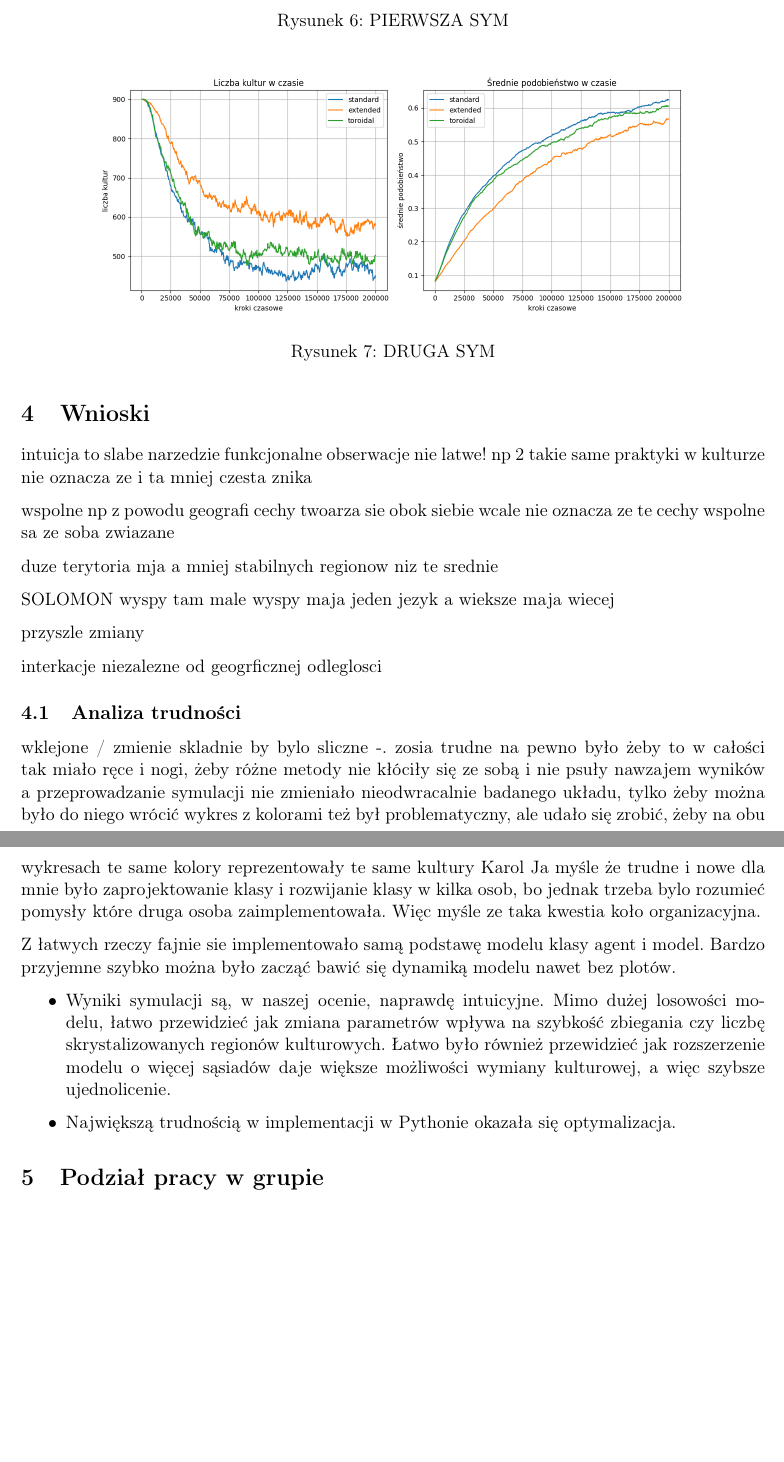
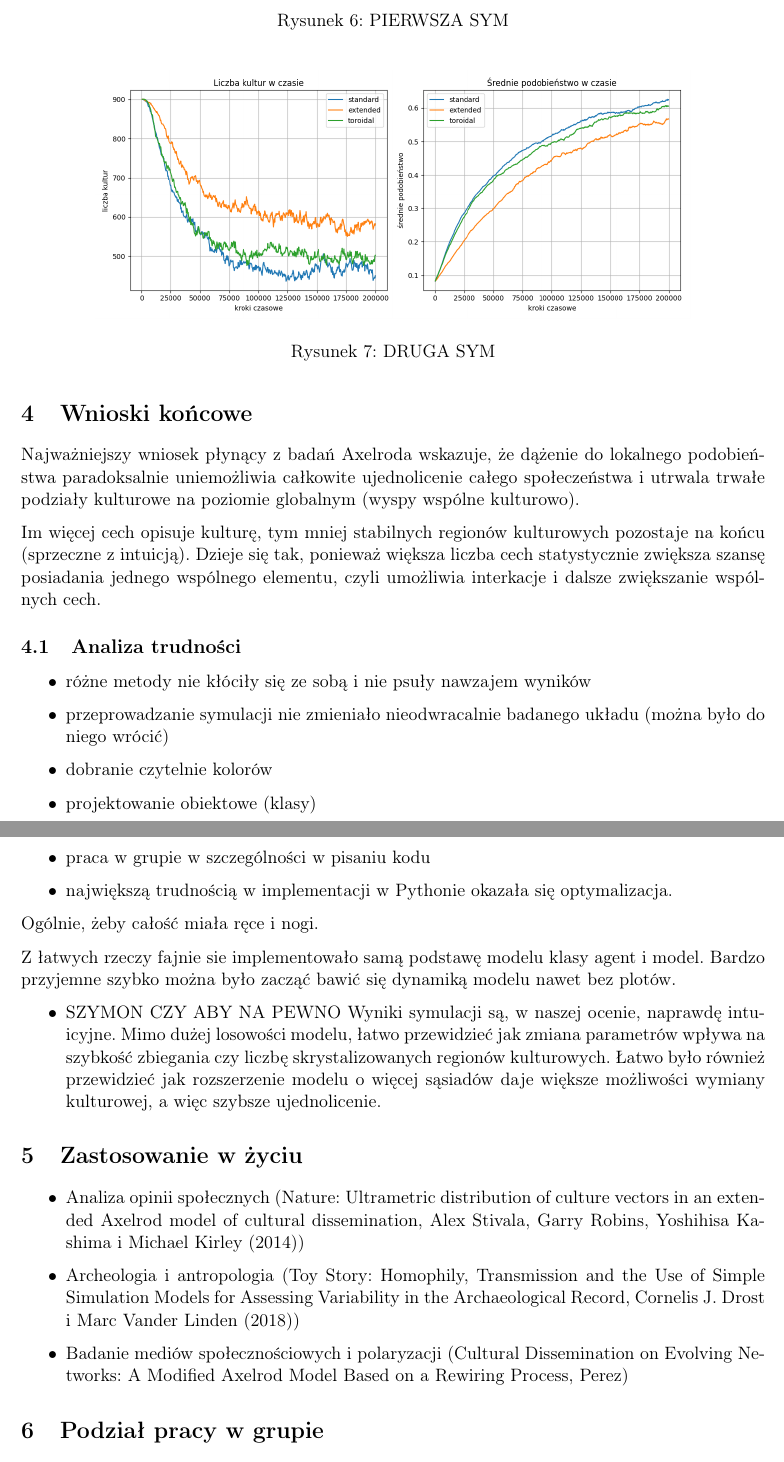
Before and after one commit to Karol-Garbaczewski/Axelrod_model, a LaTeX document (raport_fuz.tex): two parts of pages 5 and 6 of 6, joined at a grey line, cut so that both start at the same text, the shorter picture padded with empty space. Compiled offline with pdfLaTeX.

Commit message:
zastosowane dla tym, wnioski koncowe, nasze trudnos

```diff
--- a/raport_fuz.tex
+++ b/raport_fuz.tex
@@ -174,58 +174,67 @@ JAKI POWOD SPEKULACJA
 
 
 
-	\section{Wnioski}
+	\section{Wnioski końcowe}
 
-	intuicja to slabe narzedzie
-	funkcjonalne obserwacje nie latwe!
-	np
-	2 takie same praktyki w kulturze nie oznacza ze i ta mniej czesta znika
+	Najważniejszy wniosek płynący z badań Axelroda wskazuje, że dążenie do lokalnego podobieństwa
+	paradoksalnie uniemożliwia całkowite ujednolicenie całego społeczeństwa i utrwala
+	trwałe podziały kulturowe na poziomie globalnym (wyspy wspólne kulturowo).
 
-	wspolne np z powodu geografi cechy twoarza sie obok siebie
-	wcale nie oznacza ze te cechy wspolne sa ze soba zwiazane
-
-	duze terytoria mja a mniej stabilnych regionow niz te srednie
-
-	SOLOMON wyspy tam male wyspy maja jeden jezyk a wieksze maja wiecej
-
-
-
-	przyszle zmiany
-
-	interkacje niezalezne od geogrficznej odleglosci
-
-
-
-
+	Im więcej cech opisuje kulturę, tym mniej stabilnych regionów kulturowych pozostaje na końcu
+	(sprzeczne z intuicją). Dzieje się tak, ponieważ większa liczba cech statystycznie
+	 zwiększa szansę posiadania jednego wspólnego elementu, czyli umożliwia interkacje
+	  i dalsze zwiększanie wspólnych cech.
 
 
 
 	%wykresy
 	%modfikacja modelu
 	\subsection{Analiza trudności}
-wklejone / zmienie skladnie by bylo sliczne -. zosia
-	trudne na pewno było żeby to w całości tak miało ręce i nogi, żeby różne metody nie kłóciły się ze sobą i nie psuły nawzajem wyników a przeprowadzanie symulacji nie zmieniało nieodwracalnie badanego układu, tylko żeby można było do niego wrócić
-wykres z kolorami też był problematyczny, ale udało się zrobić, żeby na obu wykresach te same kolory reprezentowały te same kultury
-Karol
-Ja myśle że trudne i nowe dla mnie było zaprojektowanie klasy i rozwijanie klasy w kilka osob, bo jednak trzeba bylo rozumieć pomysły które druga osoba zaimplementowała. Więc myśle ze taka kwestia koło organizacyjna.
+	\begin{itemize}
+	\item różne metody nie kłóciły się ze sobą i nie psuły nawzajem wyników
+	\item przeprowadzanie symulacji nie zmieniało nieodwracalnie badanego układu (można było do niego wrócić)
+	\item dobranie czytelnie kolorów
+	\item projektowanie obiektowe (klasy)
+	\item praca w grupie w szczególności w pisaniu kodu
+	\item największą trudnością w implementacji w Pythonie okazała się optymalizacja.
 
-Z łatwych rzeczy fajnie sie implementowało samą podstawę modelu klasy agent i model. Bardzo przyjemne szybko można było zacząć bawić się dynamiką modelu nawet bez plotów.
+	\end{itemize}
+	Ogólnie, żeby całość miała ręce i nogi.
+
+	Z łatwych rzeczy fajnie sie implementowało samą podstawę modelu klasy agent i model.
+	Bardzo przyjemne szybko można było zacząć bawić się dynamiką modelu nawet bez plotów.
 
     \begin{itemize}
 
-    \item Wyniki symulacji są, w naszej ocenie, naprawdę intuicyjne. Mimo dużej losowości modelu, łatwo przewidzieć jak zmiana parametrów wpływa na szybkość zbiegania czy liczbę skrystalizowanych regionów kulturowych. Łatwo było również przewidzieć jak rozszerzenie modelu o więcej sąsiadów daje większe możliwości wymiany kulturowej, a więc szybsze ujednolicenie.
+    \item SZYMON CZY ABY NA PEWNO Wyniki symulacji są, w naszej ocenie, naprawdę intuicyjne.
+	 Mimo dużej losowości modelu, łatwo przewidzieć jak zmiana parametrów wpływa na szybkość
+	 zbiegania czy liczbę skrystalizowanych regionów kulturowych. Łatwo było również przewidzieć
+	  jak rozszerzenie modelu o więcej sąsiadów daje większe możliwości wymiany kulturowej, a
+	  więc szybsze ujednolicenie.
 
-    \item Największą trudnością w implementacji w Pythonie okazała się optymalizacja.
 
     \end{itemize}
+
+
+	\section{Zastosowanie w życiu}
+	\begin{itemize}
+	\item Analiza opinii społecznych (Nature: Ultrametric distribution of culture vectors in
+	an extended Axelrod model of cultural dissemination, Alex Stivala, Garry Robins, Yoshihisa
+	 Kashima i Michael Kirley (2014))
+	\item Archeologia i antropologia (Toy Story: Homophily, Transmission
+	and the Use of Simple Simulation Models for Assessing Variability in the Archaeological
+	Record, Cornelis J. Drost i Marc Vander Linden (2018))
+	\item Badanie mediów społecznościowych i polaryzacji (Cultural Dissemination on Evolving Networks: A Modified Axelrod Model Based on a Rewiring Process, Perez)
+	\end{itemize}
+
 	%i te do a-d
 	\section{Podział pracy w grupie}
-	\begin{itemize}
-	\item Sasza T., Karol G. -> implementacja modelu w języku programowania "Python", programowanie obiektowe agentów, stworzenie funkcji symulacji, tworzenie wykresów w "Matplotlib", aspekt programistyczny
+		\begin{itemize}
+			\item Sasza T., Karol G. -> implementacja modelu w języku programowania "Python", programowanie obiektowe agentów, stworzenie funkcji symulacji, tworzenie wykresów w "Matplotlib", aspekt programistyczny
 
-	\item Szymon Gź., Zofia S. ->merytoryczne interpretacja danych z artykułu, symulowanie wyników na podstawie parametrów,
-	aspekt humanistyczny przygotowania raportu w \LaTeX
-	\end{itemize}
+			\item Szymon Gź., Zofia S. ->merytoryczne interpretacja danych z artykułu, symulowanie wyników na podstawie parametrów,
+			aspekt humanistyczny przygotowania raportu w \LaTeX
+		\end{itemize}
 
 	\section{Bibliografia}
 	„The Dissemination of Culture:
```
Also changed, not shown: assets/plot_q_1 copy.png (added), raport_fuz.pdf, raport_fuz.tex (8 more changed lines), 3 other files.
